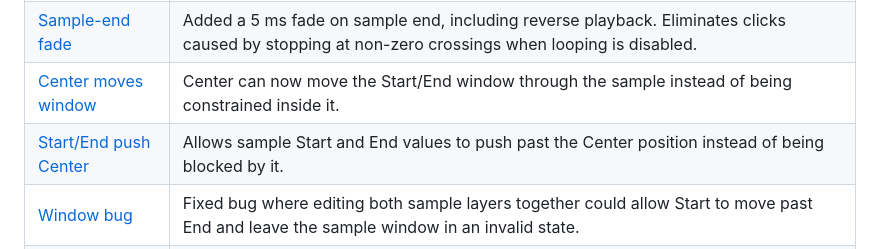
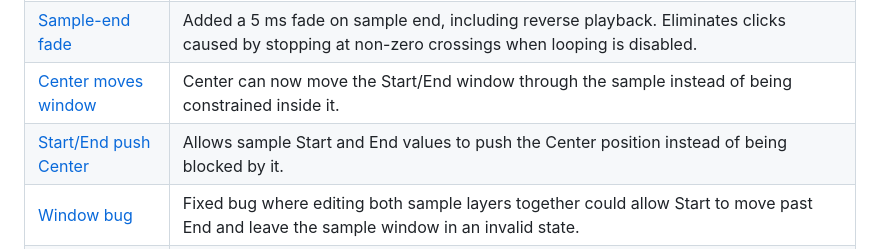
Before and after one commit to water-feature/PX-RE, a Markdown page: README.md, the part around the change. Rendered like a GitHub page.

```diff
--- a/README.md
+++ b/README.md
@@ -26,7 +26,7 @@ This project documents a set of user-created bugfixes and improvements for the S
 | [Window scrolling](PX%20patch%20history/B10%20-%20window%20scroll%20clicks/README.md) | Reduced clicking when scrolling Start or End across loop boundaries, particularly with short windows. |
 | [Sample-end fade](PX%20patch%20history/B5%20-%20sample%20end%20fade/README.md) | Added a 5 ms fade on sample end, including reverse playback. Eliminates clicks caused by stopping at non-zero crossings when looping is disabled. |
 | [Center moves window](PX%20patch%20history/B6%20-%20center%20moves%20window/README.md) | Center can now move the Start/End window through the sample instead of being constrained inside it. |
-| [Start/End push Center](PX%20patch%20history/B7%20-%20center%20can%20be%20pushed/README.md) | Allows sample Start and End values to push past the Center position instead of being blocked by it. |
+| [Start/End push Center](PX%20patch%20history/B7%20-%20center%20can%20be%20pushed/README.md) | Allows sample Start and End values to push the Center position instead of being blocked by it. |
 | [Window bug](PX%20patch%20history/B7%20-%20center%20can%20be%20pushed/README.md) | Fixed bug where editing both sample layers together could allow Start to move past End and leave the sample window in an invalid state. |
 | [Tail retrigger bug](PX%20patch%20history/B8%20-%20end%20escape/README.md) | Fixed bug where increasing End after a held sample had already finished could unexpectedly retrigger the newly exposed tail. |
 | [Loop sync divisions](PX%20patch%20history/B16%20-%20new%20sync%20divisions/README.md) | Previously minimum loop sync was 1/16. This has been reduced to allow 1/32 and 1/64. |
```
